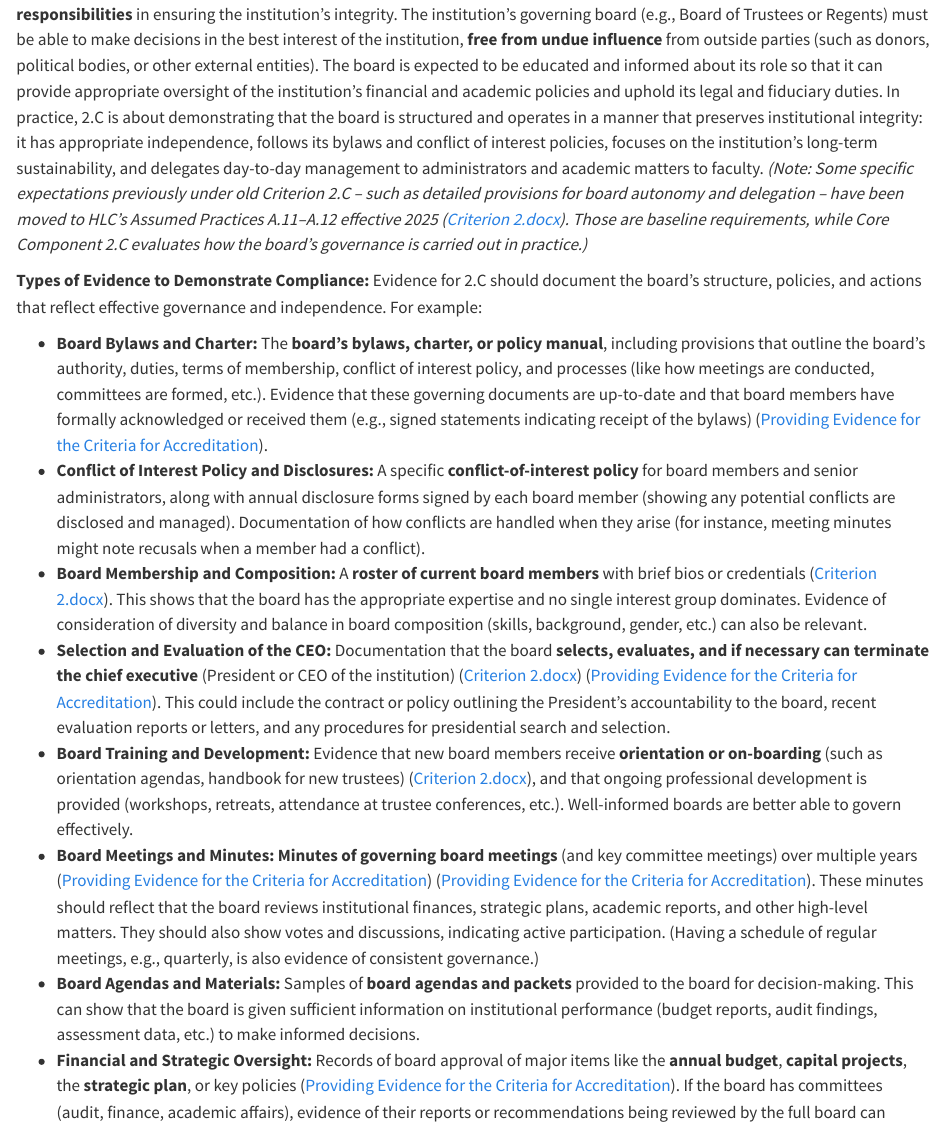
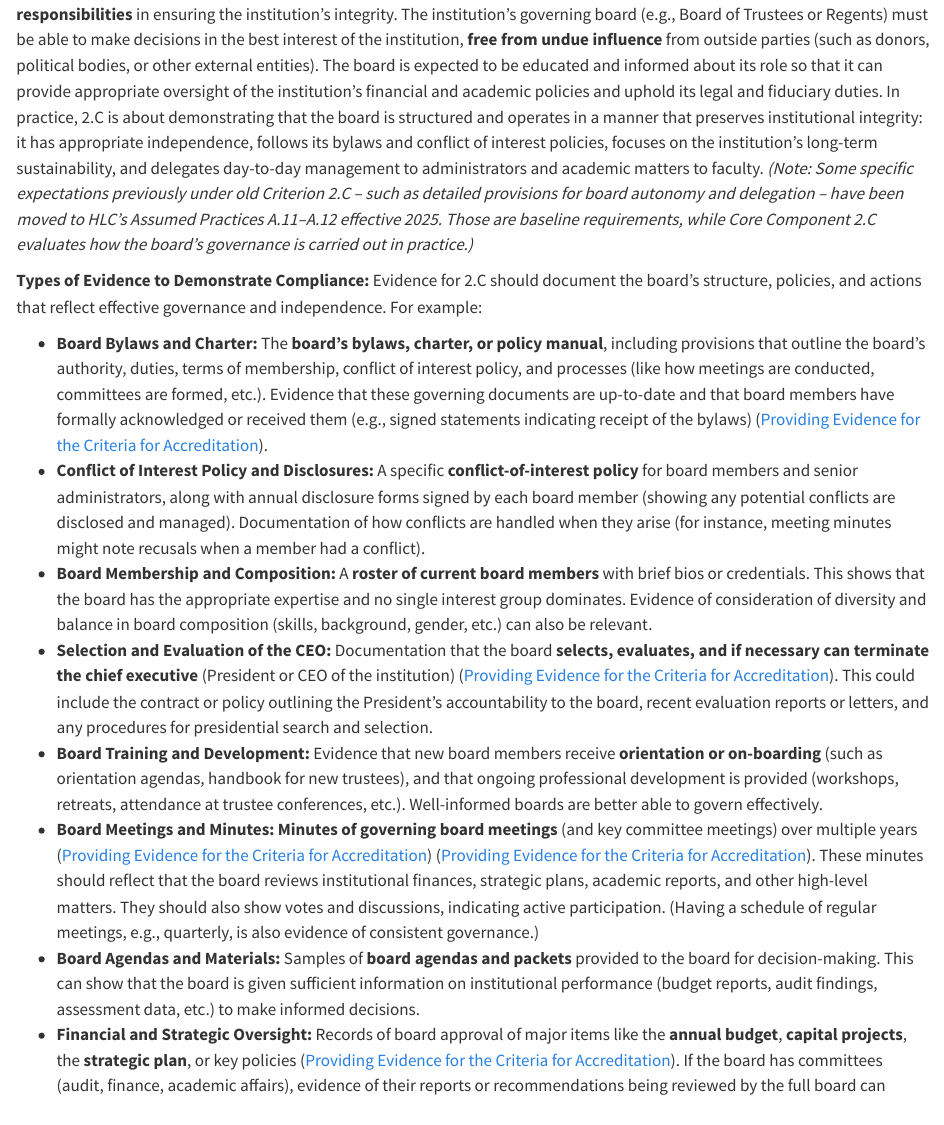
Before and after one commit to Haywood-Community-College-IERG/hlc, a Quarto document (criteria/criterion2.qmd): the page in a window 1100 px wide, from 5300 px down. Rendered offline with R 4.5, knitr and Pandoc in place of Quarto, with nearby package versions.

Commit message:
Update narrative to remove links to word documents.

```diff
--- a/criteria/criterion2.qmd
+++ b/criteria/criterion2.qmd
@@ -79,15 +79,15 @@
 
 ## Core Component 2.C: Board Governance
 
-**Focus:** *Effective and Independent Governing Board.* Core Component 2.C centers on the **governing board’s autonomy and responsibilities** in ensuring the institution’s integrity. The institution’s governing board (e.g., Board of Trustees or Regents) must be able to make decisions in the best interest of the institution, **free from undue influence** from outside parties (such as donors, political bodies, or other external entities). The board is expected to be educated and informed about its role so that it can provide appropriate oversight of the institution’s financial and academic policies and uphold its legal and fiduciary duties. In practice, 2.C is about demonstrating that the board is structured and operates in a manner that preserves institutional integrity: it has appropriate independence, follows its bylaws and conflict of interest policies, focuses on the institution’s long-term sustainability, and delegates day-to-day management to administrators and academic matters to faculty. *(Note: Some specific expectations previously under old Criterion 2.C – such as detailed provisions for board autonomy and delegation – have been moved to HLC’s Assumed Practices A.11–A.12 effective 2025 ([Criterion 2.docx](file://file-1sKtMb5NuXNVThyL6judvv#:~:text=2)). Those are baseline requirements, while Core Component 2.C evaluates how the board’s governance is carried out in practice.)*
+**Focus:** *Effective and Independent Governing Board.* Core Component 2.C centers on the **governing board’s autonomy and responsibilities** in ensuring the institution’s integrity. The institution’s governing board (e.g., Board of Trustees or Regents) must be able to make decisions in the best interest of the institution, **free from undue influence** from outside parties (such as donors, political bodies, or other external entities). The board is expected to be educated and informed about its role so that it can provide appropriate oversight of the institution’s financial and academic policies and uphold its legal and fiduciary duties. In practice, 2.C is about demonstrating that the board is structured and operates in a manner that preserves institutional integrity: it has appropriate independence, follows its bylaws and conflict of interest policies, focuses on the institution’s long-term sustainability, and delegates day-to-day management to administrators and academic matters to faculty. *(Note: Some specific expectations previously under old Criterion 2.C – such as detailed provisions for board autonomy and delegation – have been moved to HLC’s Assumed Practices A.11–A.12 effective 2025. Those are baseline requirements, while Core Component 2.C evaluates how the board’s governance is carried out in practice.)*
 
 **Types of Evidence to Demonstrate Compliance:** Evidence for 2.C should document the board’s structure, policies, and actions that reflect effective governance and independence. For example:
 
 - **Board Bylaws and Charter:** The **board’s bylaws, charter, or policy manual**, including provisions that outline the board’s authority, duties, terms of membership, conflict of interest policy, and processes (like how meetings are conducted, committees are formed, etc.). Evidence that these governing documents are up-to-date and that board members have formally acknowledged or received them (e.g., signed statements indicating receipt of the bylaws) ([Providing Evidence for the Criteria for Accreditation](https://download.hlcommission.org/ProvidingEvidence-2025Criteria_INF.pdf#:~:text=Examples%20%E2%80%A2%20Board%20manual%2C%20policies,of%20chair%2C%20vice%20chair%20and)).
 - **Conflict of Interest Policy and Disclosures:** A specific **conflict-of-interest policy** for board members and senior administrators, along with annual disclosure forms signed by each board member (showing any potential conflicts are disclosed and managed). Documentation of how conflicts are handled when they arise (for instance, meeting minutes might note recusals when a member had a conflict).
-- **Board Membership and Composition:** A **roster of current board members** with brief bios or credentials ([Criterion 2.docx](file://file-1sKtMb5NuXNVThyL6judvv#:~:text=Board%20manual%2C%20policies%20and%20bylaws%2C,a%20conflict%20of%20interest%20policy)). This shows that the board has the appropriate expertise and no single interest group dominates. Evidence of consideration of diversity and balance in board composition (skills, background, gender, etc.) can also be relevant.
-- **Selection and Evaluation of the CEO:** Documentation that the board **selects, evaluates, and if necessary can terminate the chief executive** (President or CEO of the institution) ([Criterion 2.docx](file://file-1sKtMb5NuXNVThyL6judvv#:~:text=Board%20approval%20of%20planning%20and,budgeting%20documents)) ([Providing Evidence for the Criteria for Accreditation](https://download.hlcommission.org/ProvidingEvidence-2025Criteria_INF.pdf#:~:text=%E2%80%A2%20Board%20approval%20of%20planning,the%20selection%20process%20for%20board)). This could include the contract or policy outlining the President’s accountability to the board, recent evaluation reports or letters, and any procedures for presidential search and selection.
-- **Board Training and Development:** Evidence that new board members receive **orientation or on-boarding** (such as orientation agendas, handbook for new trustees) ([Criterion 2.docx](file://file-1sKtMb5NuXNVThyL6judvv#:~:text=or%20community%20meetings%20with%20the,board)), and that ongoing professional development is provided (workshops, retreats, attendance at trustee conferences, etc.). Well-informed boards are better able to govern effectively.
+- **Board Membership and Composition:** A **roster of current board members** with brief bios or credentials. This shows that the board has the appropriate expertise and no single interest group dominates. Evidence of consideration of diversity and balance in board composition (skills, background, gender, etc.) can also be relevant.
+- **Selection and Evaluation of the CEO:** Documentation that the board **selects, evaluates, and if necessary can terminate the chief executive** (President or CEO of the institution) ([Providing Evidence for the Criteria for Accreditation](https://download.hlcommission.org/ProvidingEvidence-2025Criteria_INF.pdf#:~:text=%E2%80%A2%20Board%20approval%20of%20planning,the%20selection%20process%20for%20board)). This could include the contract or policy outlining the President’s accountability to the board, recent evaluation reports or letters, and any procedures for presidential search and selection.
+- **Board Training and Development:** Evidence that new board members receive **orientation or on-boarding** (such as orientation agendas, handbook for new trustees), and that ongoing professional development is provided (workshops, retreats, attendance at trustee conferences, etc.). Well-informed boards are better able to govern effectively.
 - **Board Meetings and Minutes:** **Minutes of governing board meetings** (and key committee meetings) over multiple years ([Providing Evidence for the Criteria for Accreditation](https://download.hlcommission.org/ProvidingEvidence-2025Criteria_INF.pdf#:~:text=%E2%80%A2%20Evidence%20of%20consideration%20of,and%20training%20for%20board%20members)) ([Providing Evidence for the Criteria for Accreditation](https://download.hlcommission.org/ProvidingEvidence-2025Criteria_INF.pdf#:~:text=%E2%80%A2%20Agendas%20and%20minutes%20of,or%20operational%20partners%2C%20as%20applicable)). These minutes should reflect that the board reviews institutional finances, strategic plans, academic reports, and other high-level matters. They should also show votes and discussions, indicating active participation. (Having a schedule of regular meetings, e.g., quarterly, is also evidence of consistent governance.)
 - **Board Agendas and Materials:** Samples of **board agendas and packets** provided to the board for decision-making. This can show that the board is given sufficient information on institutional performance (budget reports, audit findings, assessment data, etc.) to make informed decisions.
 - **Financial and Strategic Oversight:** Records of board approval of major items like the **annual budget**, **capital projects**, the **strategic plan**, or key policies ([Providing Evidence for the Criteria for Accreditation](https://download.hlcommission.org/ProvidingEvidence-2025Criteria_INF.pdf#:~:text=Examples%20%E2%80%A2%20Board%20manual%2C%20policies,the%20selection%20process%20for%20board)). If the board has committees (audit, finance, academic affairs), evidence of their reports or recommendations being reviewed by the full board can illustrate oversight.
```
